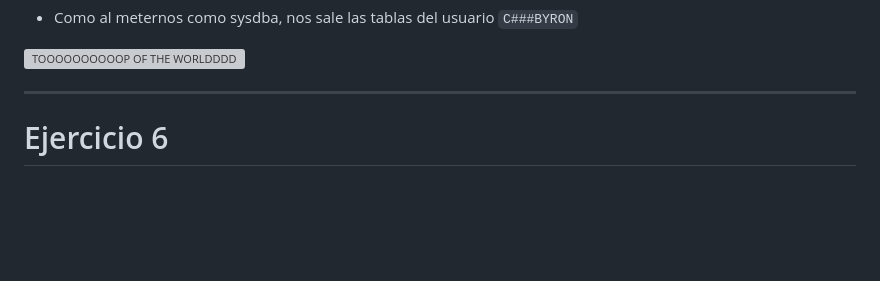
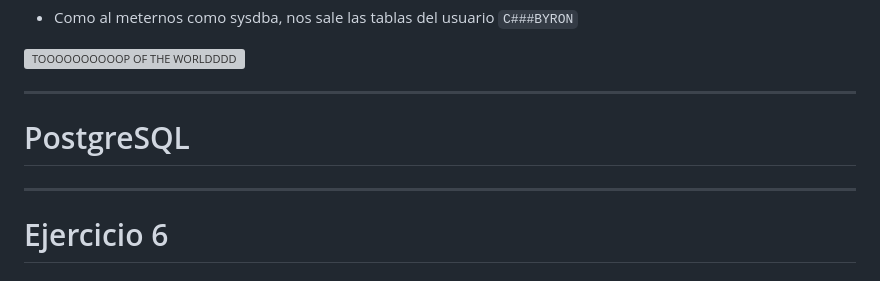
Before and after one commit to madand1/ABD, a Markdown page: seguridad.md, the part around the change. Rendered like a GitHub page; blank space fills up the shorter version; grey boxes are pictures that could not be loaded.

Commit message:
Postgres ready2.0

```diff
--- a/seguridad.md
+++ b/seguridad.md
@@ -488,7 +488,9 @@ Y ahora lo que tendriamos que hacer es una comprobación como antes:
 ![TOOOOOOOOOOP OF THE WORLDDDD](r45.png)
 
 ---
+# PostgreSQL
 
+---
 # Ejercicio 6
 
 ## Documenta el empleo de las herramientas de copia de seguridad y restauración de Postgres.
```
